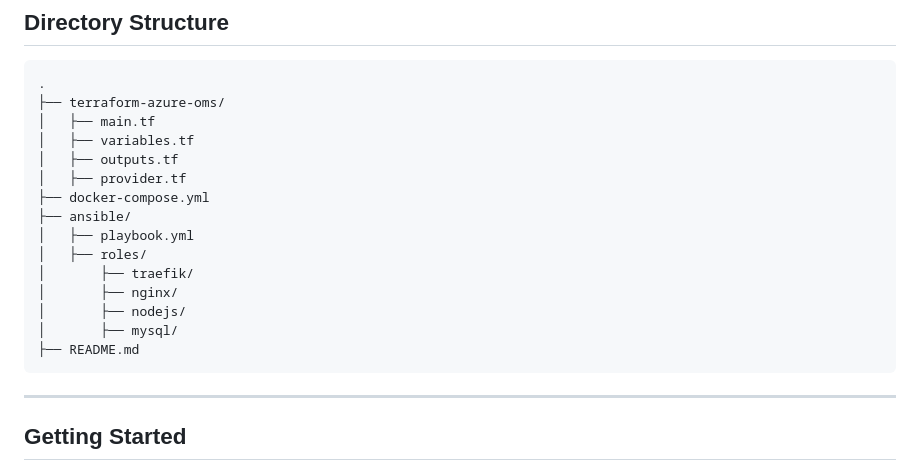
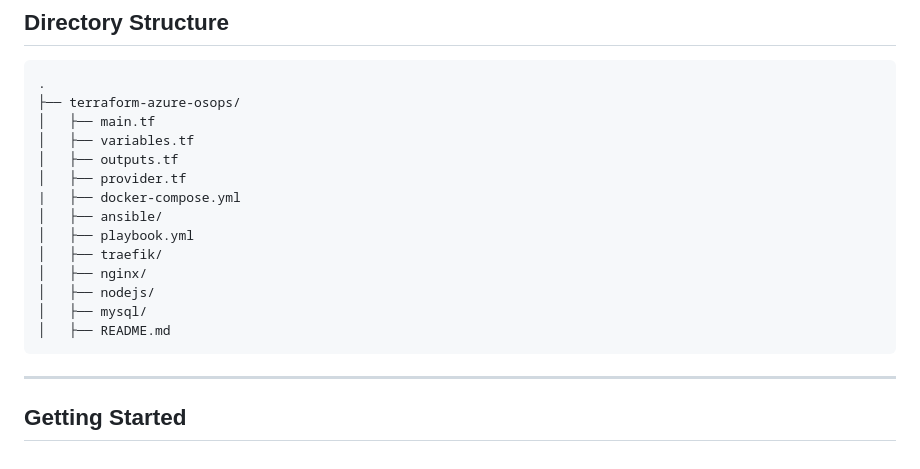
Before and after one commit to LemonProust/online-spos, a Markdown page: README.md, the part around the change. GitHub-like rendering.

````diff
--- a/README.md
+++ b/README.md
@@ -43,20 +43,19 @@ The OMS is designed to manage the lifecycle of customer orders for an e-commerce
 
 ```
 .
-├── terraform-azure-oms/
+├── terraform-azure-osops/
 │   ├── main.tf
 │   ├── variables.tf
 │   ├── outputs.tf
 │   ├── provider.tf
-├── docker-compose.yml
-├── ansible/
+|   ├── docker-compose.yml
+│   ├── ansible/
 │   ├── playbook.yml
-│   ├── roles/
-│       ├── traefik/
-│       ├── nginx/
-│       ├── nodejs/
-│       ├── mysql/
-├── README.md
+│   ├── traefik/
+│   ├── nginx/
+│   ├── nodejs/
+│   ├── mysql/
+│   ├── README.md
 ```
 
 ---
````
